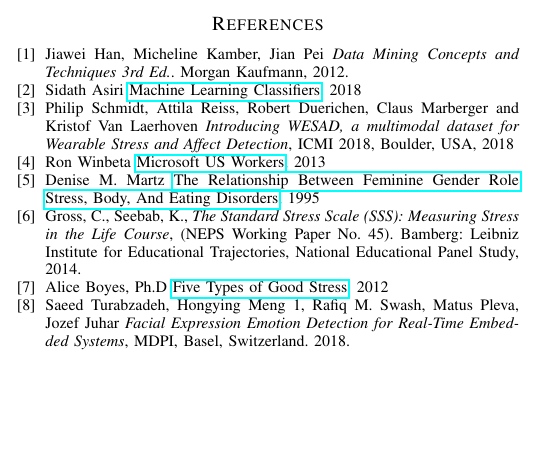
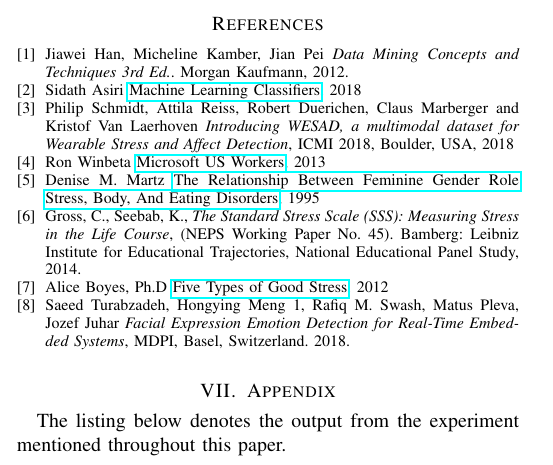
Before and after one commit to Unix-Project-T2/Final-Report, a LaTeX paper (FR.tex): part of one column of page 4 of 4, cut so that both start at the same text, the shorter picture padded with empty space. Compiled offline with pdfLaTeX.

Commit message:
add appendix

```diff
--- a/FR.tex
+++ b/FR.tex
@@ -32,5 +32,6 @@
 \subimport{sections/}{Analysis}
 \subimport{sections/}{Conclusion.tex}
 \subimport{sections/}{bib.tex}
+\subimport{sections/}{Appendix.tex}
 
 \end{document}
```
